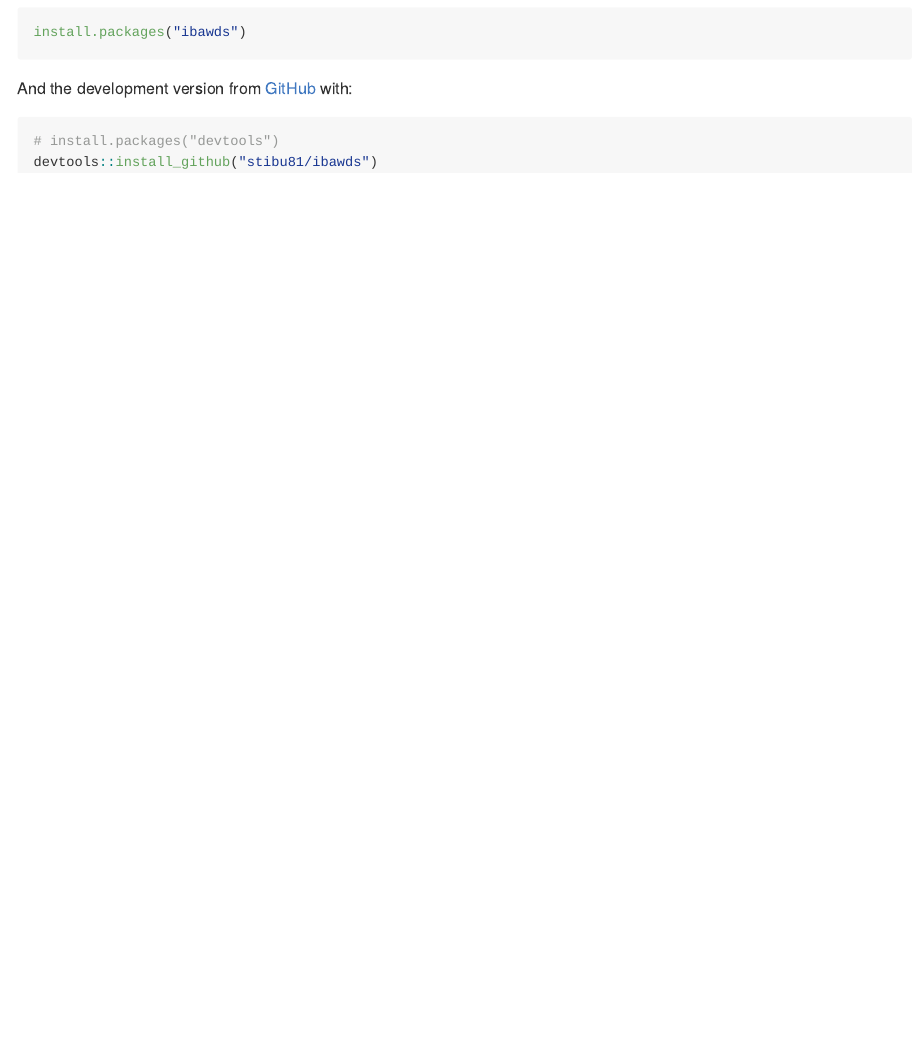
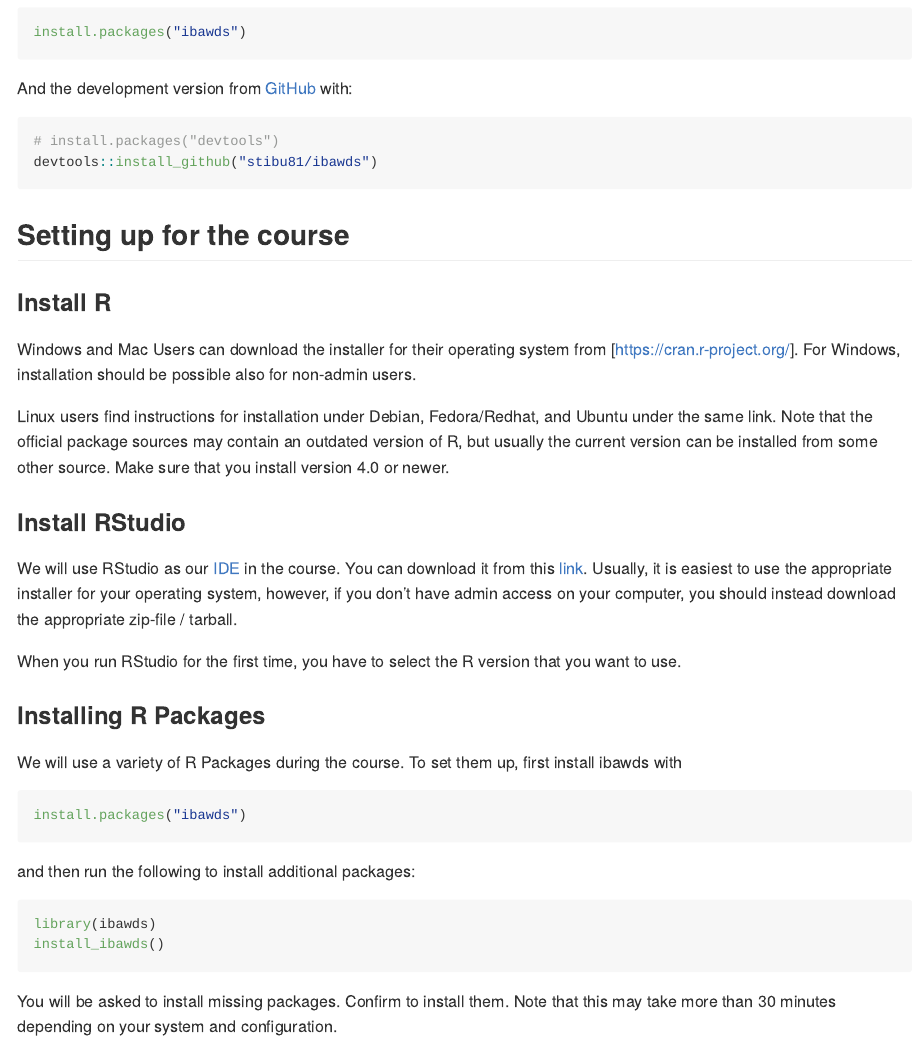
Before and after one commit to stibu81/ibawds, an R Markdown document (README.Rmd): the page in a window 1100 px wide, from 260 px down. The pictures show the output file README.md that the author committed with the source, drawn offline in the style of GitHub; badge pictures from the web are left out.

Commit message:
extend readme

````diff
--- a/README.Rmd
+++ b/README.Rmd
@@ -42,3 +42,50 @@ And the development version from [GitHub](https://github.com/) with:
 # install.packages("devtools")
 devtools::install_github("stibu81/ibawds")
 ```
+
+## Setting up for the course
+
+### Install R
+
+Windows and Mac Users can download the installer for their operating system
+from [https://cran.r-project.org/]. For Windows, installation should be
+possible also for non-admin users.
+
+Linux users find instructions for installation under Debian, Fedora/Redhat,
+and Ubuntu under the same link. Note that the official package sources may
+contain an outdated version of R, but usually the current version can be
+installed from some other source. Make sure that you install version 4.0 or
+newer.
+
+### Install RStudio
+
+We will use RStudio as our
+[IDE](https://en.wikipedia.org/wiki/Integrated_development_environment)
+in the course. You can download it from this
+[link](https://www.rstudio.com/products/rstudio/download/#download). Usually,
+it is easiest to use the appropriate installer for your operating system,
+however, if you don't have admin access on your computer, you should instead
+download the appropriate zip-file / tarball.
+
+When you run RStudio for the first time, you have to select the R version that
+you want to use.
+
+### Installing R Packages
+
+We will use a variety of R Packages during the course. To set them up,
+first install ibawds with
+
+``` r
+install.packages("ibawds")
+```
+
+and then run the following to install additional packages:
+
+``` r
+library(ibawds)
+install_ibawds()
+```
+
+You will be asked to install missing packages. Confirm to install them. Note
+that this may take more than 30 minutes depending on your system
+and configuration.
````
Also changed, not shown: README.md, README.Rmd (2 more changed lines).
